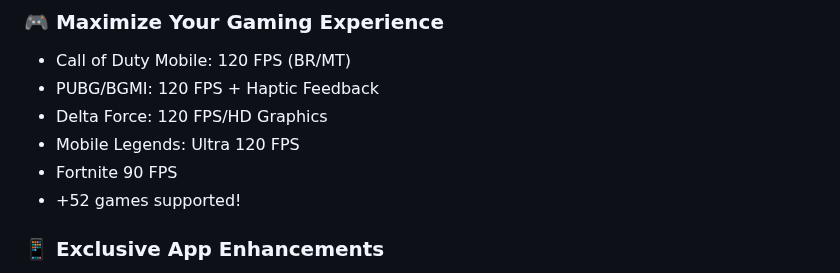
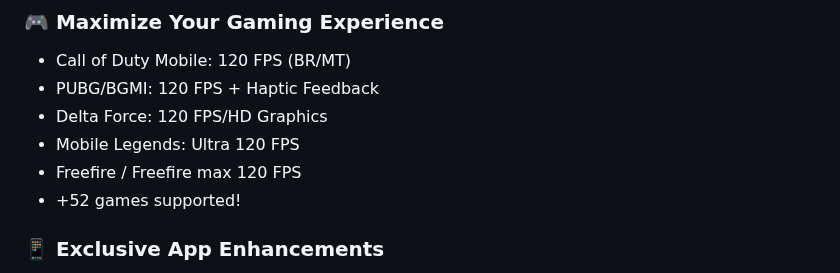
Before and after one commit to Magisk-Modules-Alt-Repo/COPG, a Markdown page: README.md, the part around the change. Rendered like a GitHub page.

Commit message:
Add freefire and freefire max to the readme.md

```diff
--- a/README.md
+++ b/README.md
@@ -19,7 +19,7 @@
 - PUBG/BGMI: 120 FPS + Haptic Feedback
 - Delta Force: 120 FPS/HD Graphics
 - Mobile Legends: Ultra 120 FPS
-- Fortnite 90 FPS
+- Freefire / Freefire max 120 FPS
 - +52 games supported!
 ### 📱 Exclusive App Enhancements
 Google Photos: Unlimited backup + AI generator
```
